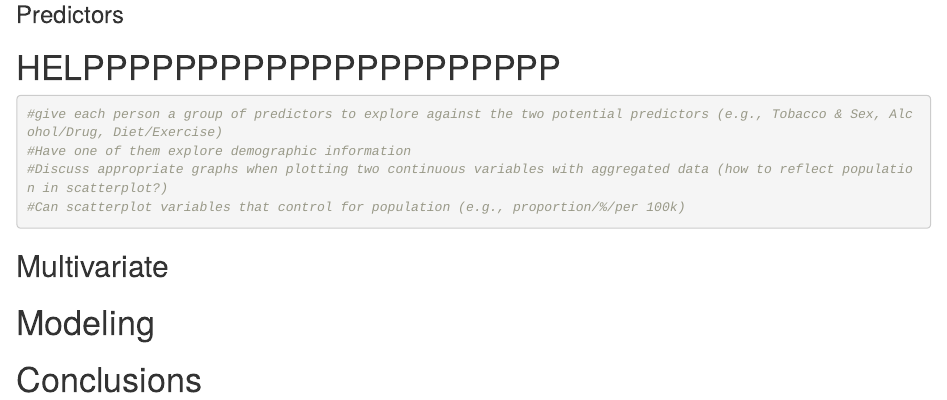
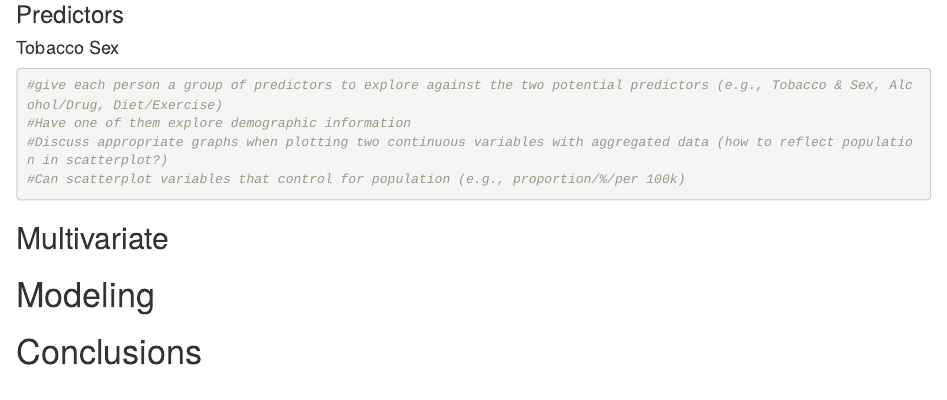
Before and after one commit to Donald-Dinerman/Optum-Premature-Death, an R Markdown document (Final Project/Predictive_Modeling.Rmd): the page in a window 1100 px wide, from 6300 px down. Rendered offline with R 4.5, knitr and Pandoc, with nearby package versions; some code elsewhere in the file could not run offline.

Commit message:
pred assignment

````diff
--- a/Final Project/Predictive_Modeling.Rmd
+++ b/Final Project/Predictive_Modeling.Rmd
@@ -289,7 +289,7 @@ demo_map(Race_Type = "YPLL Rate (white)")
 
 ### Predictors
 
-# HELPPPPPPPPPPPPPPPPPPPPP
+#### Tobacco Sex
 ```{r}
 #give each person a group of predictors to explore against the two potential predictors (e.g., Tobacco & Sex, Alcohol/Drug, Diet/Exercise)
 #Have one of them explore demographic information
````
